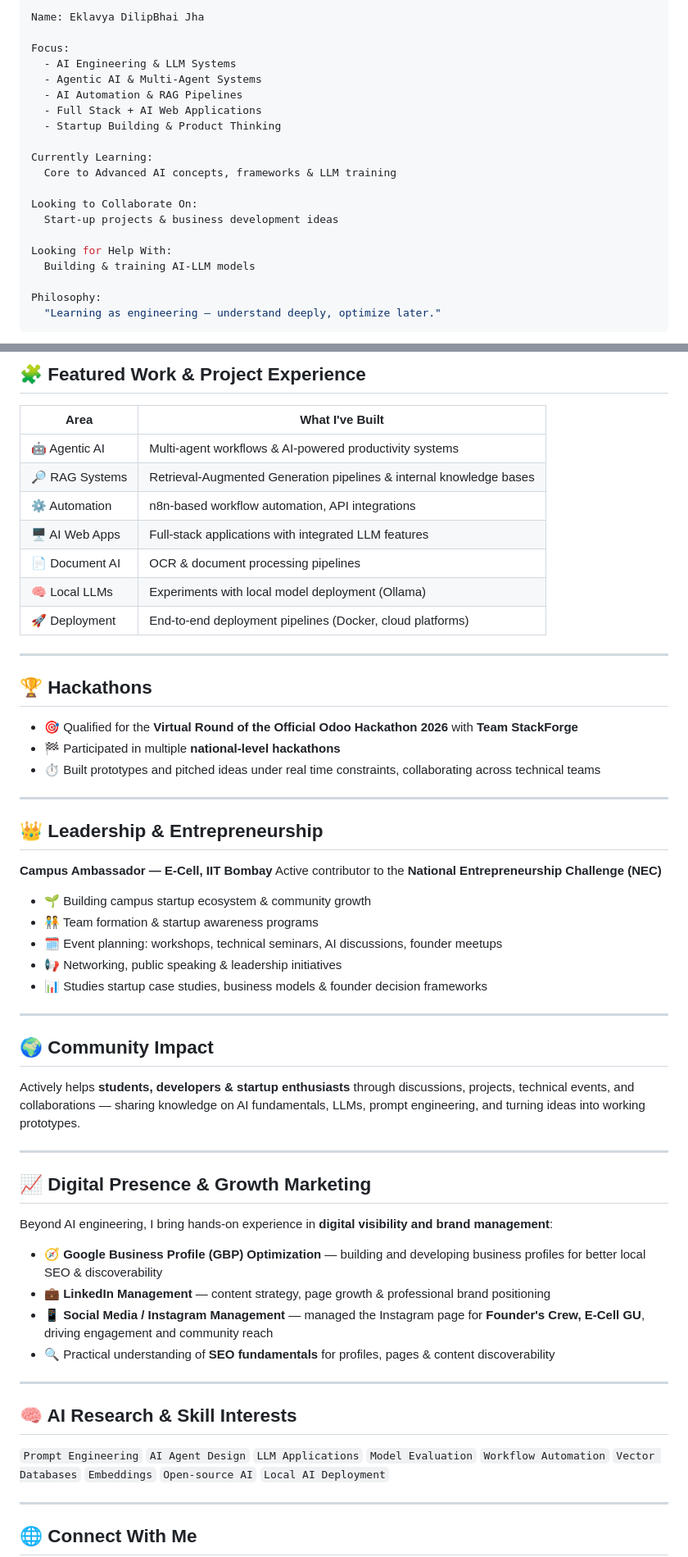
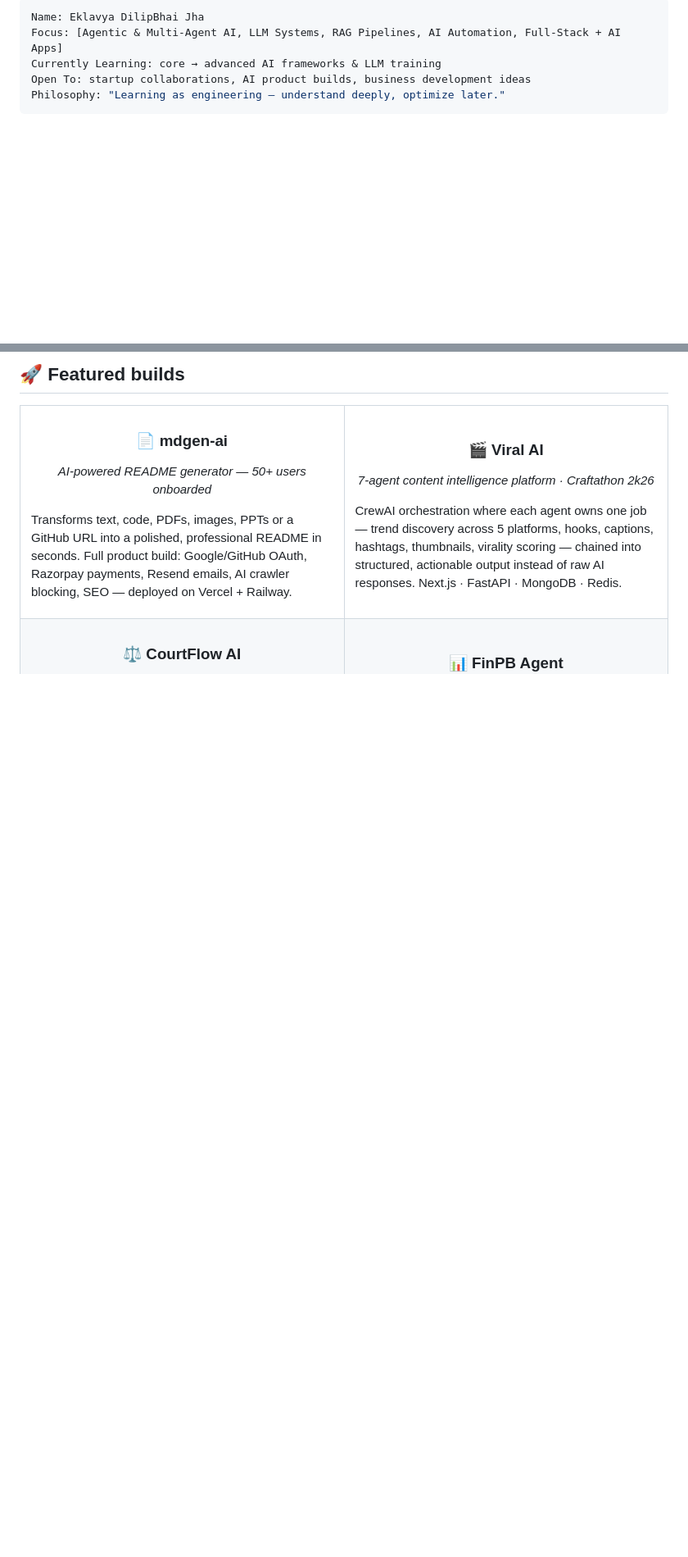
Before and after one commit to EklavyajhaAI07/EklavyajhaAI07, a Markdown page: README.md, 2 parts joined by grey strips. Shown at 82% size. Rendered like a GitHub page; blank space fills up the shorter version.

Commit message:
Revise README for improved presentation and content
Updated README to enhance personal branding and project visibility.

````diff
--- a/README.md
+++ b/README.md
@@ -32,24 +29,9 @@ I build AI products, automate real workflows, lead technical communities — and
 
 ```yaml
 Name: Eklavya DilipBhai Jha
-
-Focus:
-  - AI Engineering & LLM Systems
-  - Agentic AI & Multi-Agent Systems
-  - AI Automation & RAG Pipelines
-  - Full Stack + AI Web Applications
-  - Startup Building & Product Thinking
-
-Currently Learning:
-  Core to Advanced AI concepts, frameworks & LLM training
-
-Looking to Collaborate On:
-  Start-up projects & business development ideas
-
-Looking for Help With:
-  Building & training AI-LLM models
-
-Philosophy:
-  "Learning as engineering — understand deeply, optimize later."
+Focus: [Agentic & Multi-Agent AI, LLM Systems, RAG Pipelines, AI Automation, Full-Stack + AI Apps]
+Currently Learning: core → advanced AI frameworks & LLM training
+Open To: startup collaborations, AI product builds, business development ideas
+Philosophy: "Learning as engineering — understand deeply, optimize later."
 ```
 
@@ -68,63 +47,27 @@ Philosophy:
 
-## 🧩 Featured Work & Project Experience
+## 🚀 Featured builds
 
-| Area | What I've Built |
-|---|---|
-| 🤖 Agentic AI | Multi-agent workflows & AI-powered productivity systems |
-| 🔎 RAG Systems | Retrieval-Augmented Generation pipelines & internal knowledge bases |
-| ⚙️ Automation | n8n-based workflow automation, API integrations |
-| 🖥️ AI Web Apps | Full-stack applications with integrated LLM features |
-| 📄 Document AI | OCR & document processing pipelines |
-| 🧠 Local LLMs | Experiments with local model deployment (Ollama) |
-| 🚀 Deployment | End-to-end deployment pipelines (Docker, cloud platforms) |
+<table>
+<tr>
+<td width="50%" valign="top">
 
----
+<h3 align="center">📄 mdgen-ai</h3>
+<p align="center"><em>AI-powered README generator — 50+ users onboarded</em></p>
 
-## 🏆 Hackathons
+Transforms text, code, PDFs, images, PPTs or a GitHub URL into a polished, professional README in seconds. Full product build: Google/GitHub OAuth, Razorpay payments, Resend emails, AI crawler blocking, SEO — deployed on Vercel + Railway. <!-- ADD LIVE + REPO LINKS -->
 
-- 🎯 Qualified for the **Virtual Round of the Official Odoo Hackathon 2026** with **Team StackForge**
-- 🏁 Participated in multiple **national-level hackathons**
-- ⏱️ Built prototypes and pitched ideas under real time constraints, collaborating across technical teams
+</td>
+<td width="50%" valign="top">
 
----
+<h3 align="center">🎬 Viral AI</h3>
+<p align="center"><em>7-agent content intelligence platform · Craftathon 2k26</em></p>
 
-## 👑 Leadership & Entrepreneurship
+CrewAI orchestration where each agent owns one job — trend discovery across 5 platforms, hooks, captions, hashtags, thumbnails, virality scoring — chained into structured, actionable output instead of raw AI responses. Next.js · FastAPI · MongoDB · Redis. <!-- ADD REPO LINK -->
 
-**Campus Ambassador — E-Cell, IIT Bombay**
-Active contributor to the **National Entrepreneurship Challenge (NEC)**
+</td>
+</tr>
+<tr>
+<td width="50%" valign="top">
 
-- 🌱 Building campus startup ecosystem & community growth
-- 🧑‍🤝‍🧑 Team formation & startup awareness programs
-- 🗓️ Event planning: workshops, technical seminars, AI discussions, founder meetups
-- 📢 Networking, public speaking & leadership initiatives
-- 📊 Studies startup case studies, business models & founder decision frameworks
-
----
-
-## 🌍 Community Impact
-
-Actively helps **students, developers & startup enthusiasts** through discussions, projects, technical events, and collaborations — sharing knowledge on AI fundamentals, LLMs, prompt engineering, and turning ideas into working prototypes.
-
----
-
-## 📈 Digital Presence & Growth Marketing
-
-Beyond AI engineering, I bring hands-on experience in **digital visibility and brand management**:
-
-- 🧭 **Google Business Profile (GBP) Optimization** — building and developing business profiles for better local SEO & discoverability
-- 💼 **LinkedIn Management** — content strategy, page growth & professional brand positioning
-- 📱 **Social Media / Instagram Management** — managed the Instagram page for **Founder's Crew, E-Cell GU**, driving engagement and community reach
-- 🔍 Practical understanding of **SEO fundamentals** for profiles, pages & content discoverability
-
----
-
-## 🧠 AI Research & Skill Interests
-
-`Prompt Engineering` `AI Agent Design` `LLM Applications` `Model Evaluation`
-`Workflow Automation` `Vector Databases` `Embeddings` `Open-source AI` `Local AI Deployment`
-
----
-
-## 🌐 Connect With Me
-
+<h3 align="center">⚖️ CourtFlow AI</h3>
 <p align="center">
````
Also changed, not shown: other parts of README.md (+113 -120 lines).
